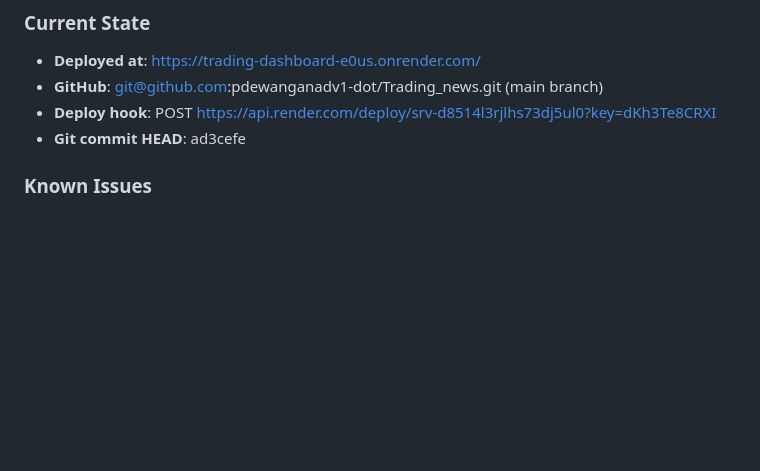
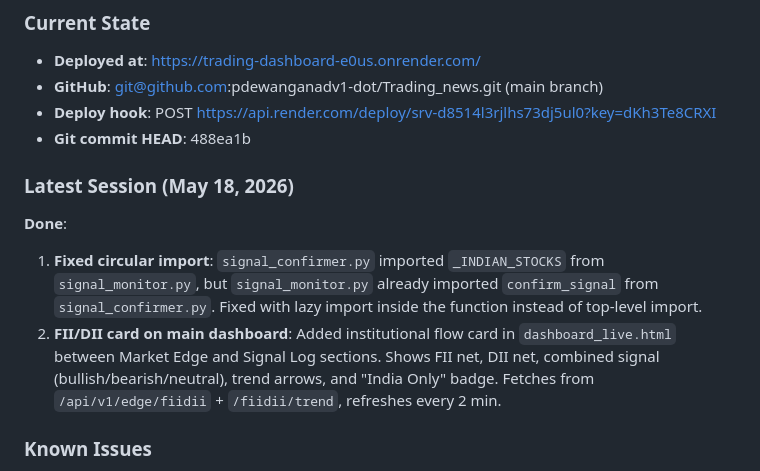
Before and after one commit to pdewanganadv1-dot/Trading_news, a Markdown page: SESSION_CONTEXT.md, the part around the change. GitHub-like rendering; blank space fills up the shorter version.

Commit message:
docs: update SESSION_CONTEXT.md with latest session recap

```diff
--- a/SESSION_CONTEXT.md
+++ b/SESSION_CONTEXT.md
@@ -25,7 +25,13 @@ Full-stack trading dashboard (trading_news) with Nifty 100 technical signals + G
 - **Deployed at**: https://trading-dashboard-e0us.onrender.com/
 - **GitHub**: git@github.com:pdewanganadv1-dot/Trading_news.git (main branch)
 - **Deploy hook**: POST https://api.render.com/deploy/srv-d8514l3rjlhs73dj5ul0?key=dKh3Te8CRXI
-- **Git commit HEAD**: ad3cefe
+- **Git commit HEAD**: 488ea1b
+
+### Latest Session (May 18, 2026)
+
+**Done**:
+1. **Fixed circular import**: `signal_confirmer.py` imported `_INDIAN_STOCKS` from `signal_monitor.py`, but `signal_monitor.py` already imported `confirm_signal` from `signal_confirmer.py`. Fixed with lazy import inside the function instead of top-level import.
+2. **FII/DII card on main dashboard**: Added institutional flow card in `dashboard_live.html` between Market Edge and Signal Log sections. Shows FII net, DII net, combined signal (bullish/bearish/neutral), trend arrows, and "India Only" badge. Fetches from `/api/v1/edge/fiidii` + `/fiidii/trend`, refreshes every 2 min.
 
 ### Known Issues
 1. **Groq quota**: 100K tokens/day free tier — exhausted. Only calls LLM for BUY/SELL ≥ 50% confidence. Resets ~24h cycle.
```
